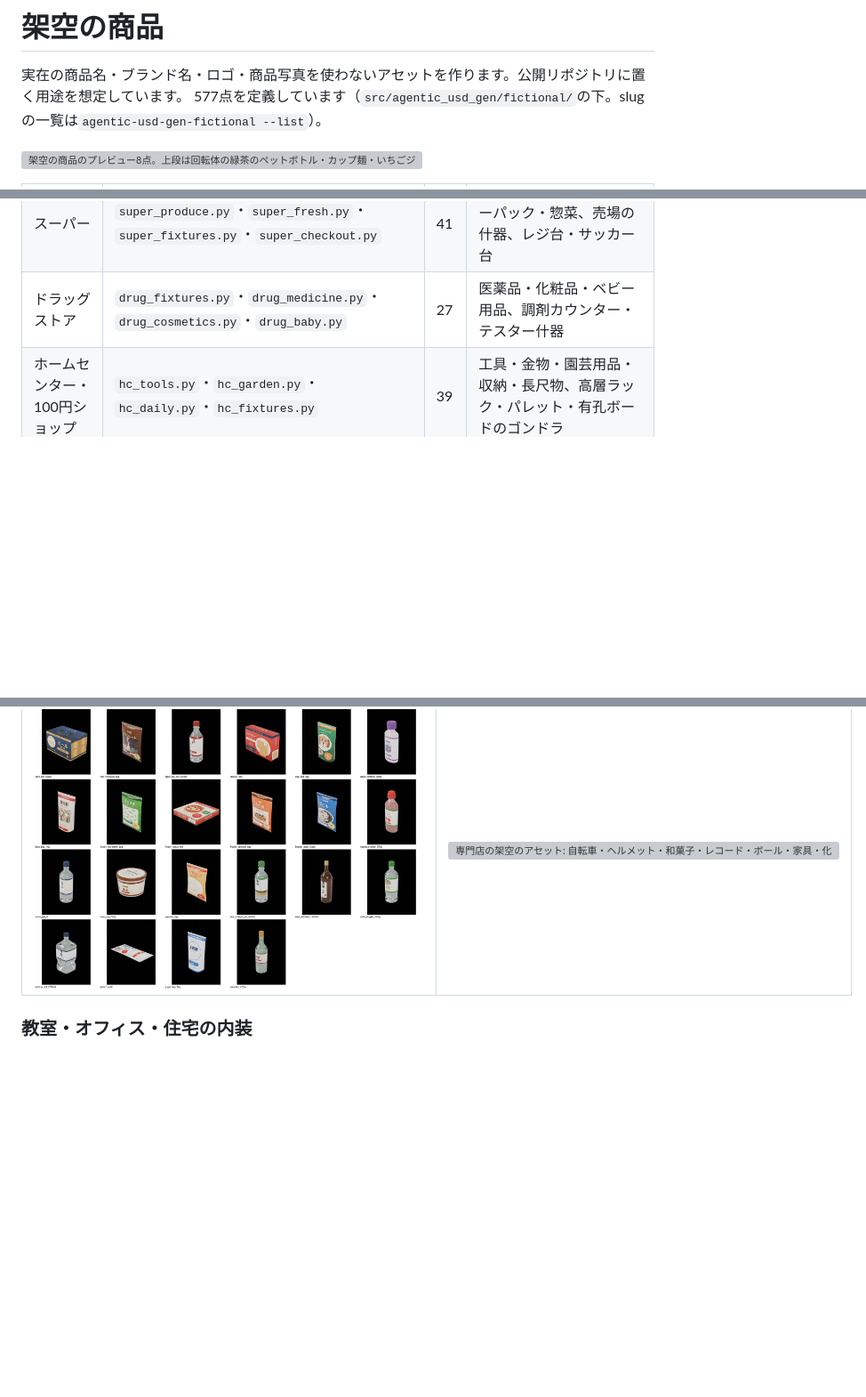
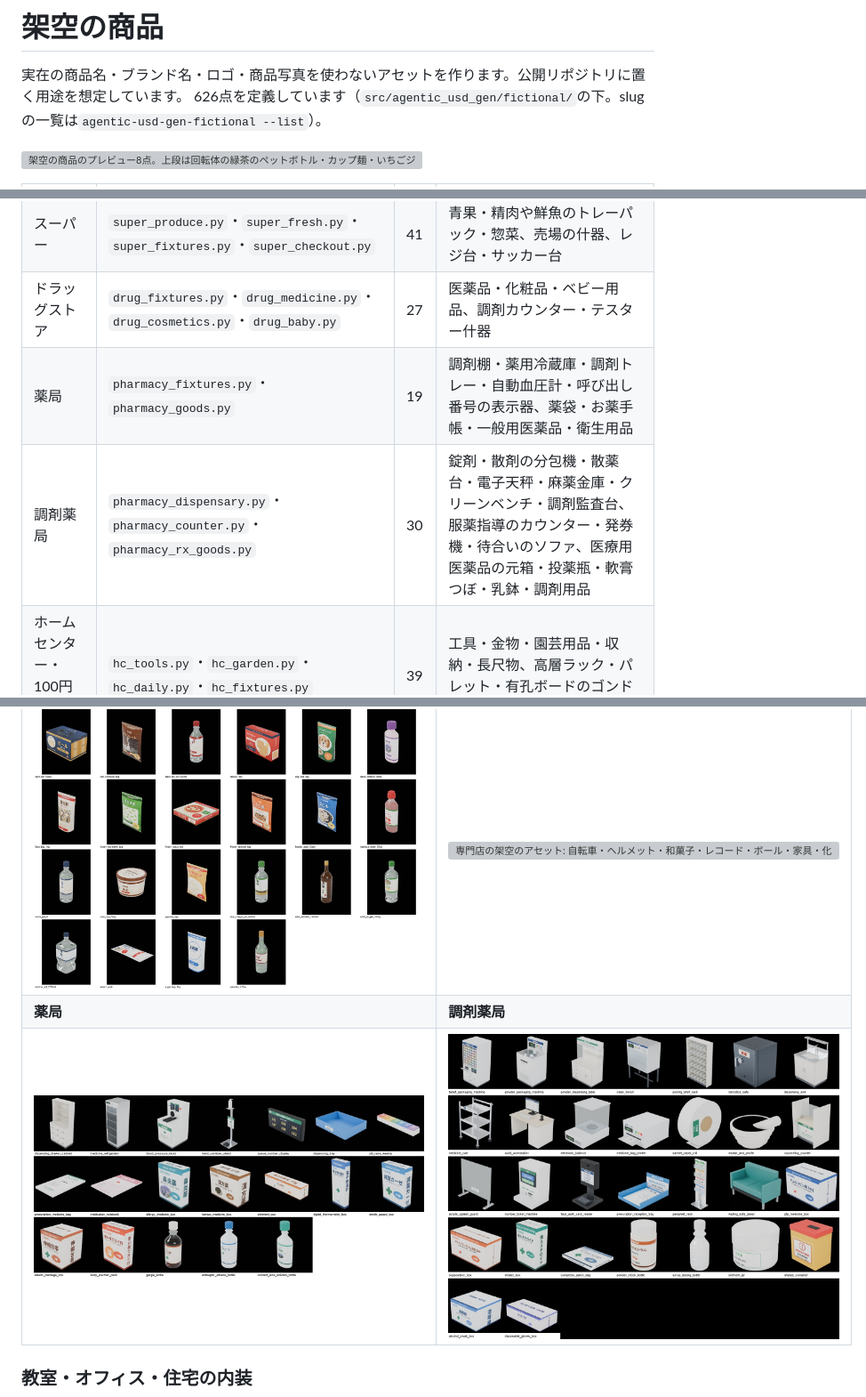
Before and after one commit to atinfinity/agentic-usd-gen, a Markdown page: docs/fictional.md, 3 parts joined by grey strips. Shown at 89% size. Rendered like a GitHub page; pictures changed too: docs/images/dispensing_pharmacy_assets.jpg (added), docs/images/pharmacy_assets.jpg (added); blank space fills up the shorter version; grey boxes are pictures that could not be loaded.

```diff
--- a/docs/fictional.md
+++ b/docs/fictional.md
@@ -1,7 +1,7 @@
 # 架空の商品
 
 実在の商品名・ブランド名・ロゴ・商品写真を使わないアセットを作ります。公開リポジトリに置く用途を想定しています。
-577点を定義しています（`src/agentic_usd_gen/fictional/`の下。slugの一覧は`agentic-usd-gen-fictional --list`）。
+626点を定義しています（`src/agentic_usd_gen/fictional/`の下。slugの一覧は`agentic-usd-gen-fictional --list`）。
 
 ![架空の商品のプレビュー8点。上段は回転体の緑茶のペットボトル・カップ麺・いちごジャムの瓶と、袋のポテトチップス。下段は箱のバタークッキー・牛乳の紙パックと、什器のセルフレジ・買い物カート](images/fictional-preview.webp)
 
@@ -14,6 +14,8 @@
 | コンビニの什器・設備 | `store_equipment.py`・`store_floor.py`・`store_counter.py`・`store_more.py` | 23 | 監視カメラ・ATM・リーチイン冷蔵ケース・保温ケース・たばこ棚・吊り下げフック什器 |
 | スーパー | `super_produce.py`・`super_fresh.py`・`super_fixtures.py`・`super_checkout.py` | 41 | 青果・精肉や鮮魚のトレーパック・惣菜、売場の什器、レジ台・サッカー台 |
 | ドラッグストア | `drug_fixtures.py`・`drug_medicine.py`・`drug_cosmetics.py`・`drug_baby.py` | 27 | 医薬品・化粧品・ベビー用品、調剤カウンター・テスター什器 |
+| 薬局 | `pharmacy_fixtures.py`・`pharmacy_goods.py` | 19 | 調剤棚・薬用冷蔵庫・調剤トレー・自動血圧計・呼び出し番号の表示器、薬袋・お薬手帳・一般用医薬品・衛生用品 |
+| 調剤薬局 | `pharmacy_dispensary.py`・`pharmacy_counter.py`・`pharmacy_rx_goods.py` | 30 | 錠剤・散剤の分包機・散薬台・電子天秤・麻薬金庫・クリーンベンチ・調剤監査台、服薬指導のカウンター・発券機・待合いのソファ、医療用医薬品の元箱・投薬瓶・軟膏つぼ・乳鉢・調剤用品 |
 | ホームセンター・100円ショップ | `hc_tools.py`・`hc_garden.py`・`hc_daily.py`・`hc_fixtures.py` | 39 | 工具・金物・園芸用品・収納・長尺物、高層ラック・パレット・有孔ボードのゴンドラ |
 | 書店 | `book_fixtures.py`・`book_goods.py` | 10 | 本棚・平台、単行本・文庫・新書 |
 | 家電量販店 | `elec_fixtures.py`・`elec_goods.py` | 16 | 展示台・ショーケース、家電の箱・ブリスターパック |
@@ -42,6 +44,8 @@
 | ![窓の架空のアセット: 引き違い窓・すべり出し窓・FIX窓・カーテン付きの窓など](images/window_assets.jpg) | ![植物工場の架空のアセット: イチゴの栽培ラックを並べた通路](images/strawberry_farm_aisle.jpg) |
 | **食品・日用品（棚の追加分）** | **専門店・そのほかの店** |
 | ![食品・日用品の架空のアセット: 缶詰・調味料の瓶・袋の粉物・酒の瓶・洗剤のボトルなど22点](images/more_products.jpg) | ![専門店の架空のアセット: 自転車・ヘルメット・和菓子・レコード・ボール・家具・化粧品の什器・アジア食材の袋や瓶など](images/specialty_shops_preview.jpg) |
+| **薬局** | **調剤薬局** |
+| ![薬局の架空のアセット: 調剤棚・薬用冷蔵庫・自動血圧計・消毒スタンド・呼び出し番号の表示器・調剤トレー・薬袋・お薬手帳・鼻炎薬や漢方薬の箱・うがい薬や消毒用エタノールのボトルなど](images/pharmacy_assets.jpg) | ![調剤薬局の架空のアセット: 錠剤・散剤の分包機・散薬台・クリーンベンチ・ピッキング棚・麻薬金庫・調剤監査台・電子天秤・乳鉢・服薬指導のカウンター・発券機・待合いのソファ・医療用医薬品の元箱・散剤の元瓶・投薬瓶・軟膏つぼ・注射針の廃棄容器など](images/dispensing_pharmacy_assets.jpg) |
 
 ### 教室・オフィス・住宅の内装
 
```
Also changed, not shown: 11 other files.
